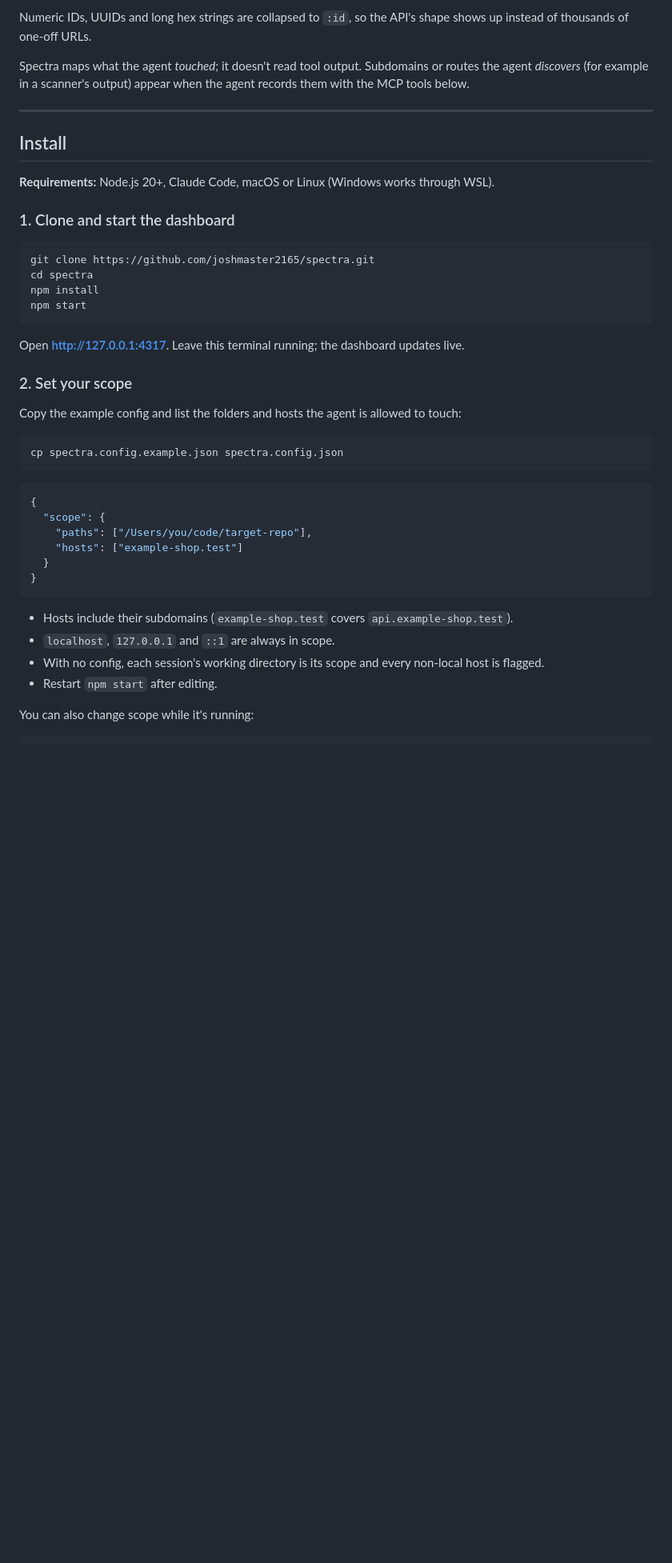
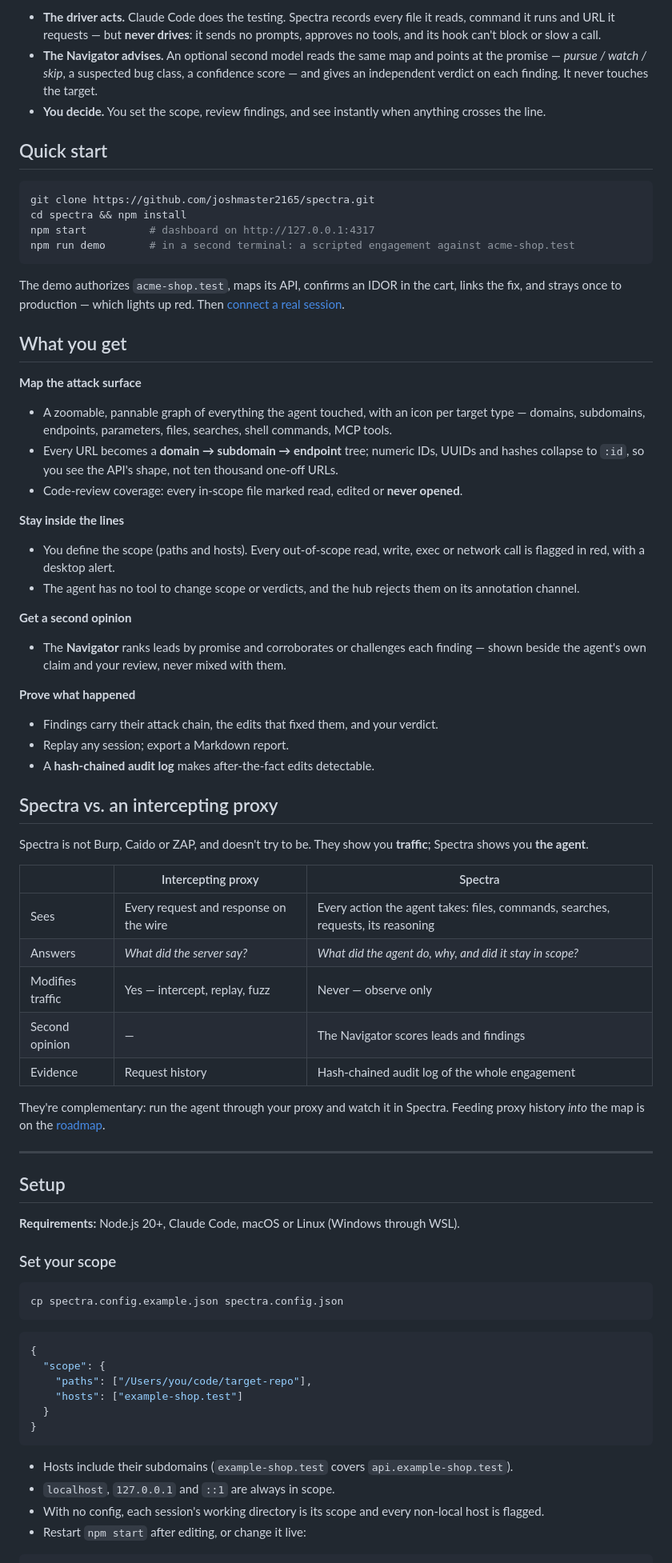
Before and after one commit to joshmaster2165/spectra, a Markdown page: README.md, the part around one of its changes. Shown at 80% size. Rendered like a GitHub page; blank space fills up the shorter version.

````diff
--- a/README.md
+++ b/README.md
@@ -58,29 +35,60 @@ hosts
 ```
 
-Numeric IDs, UUIDs and long hex strings are collapsed to `:id`, so the API's shape shows up instead of thousands of one-off URLs.
+- **The driver acts.** Claude Code does the testing. Spectra records every file it reads, command it runs and URL it requests — but **never drives**: it sends no prompts, approves no tools, and its hook can't block or slow a call.
+- **The Navigator advises.** An optional second model reads the same map and points at the promise — *pursue / watch / skip*, a suspected bug class, a confidence score — and gives an independent verdict on each finding. It never touches the target.
+- **You decide.** You set the scope, review findings, and see instantly when anything crosses the line.
 
-Spectra maps what the agent *touched*; it doesn't read tool output. Subdomains or routes the agent *discovers* (for example in a scanner's output) appear when the agent records them with the MCP tools below.
+## Quick start
+
+```bash
+git clone https://github.com/joshmaster2165/spectra.git
+cd spectra && npm install
+npm start          # dashboard on http://127.0.0.1:4317
+npm run demo       # in a second terminal: a scripted engagement against acme-shop.test
+```
+
+The demo authorizes `acme-shop.test`, maps its API, confirms an IDOR in the cart, links the fix, and strays once to production — which lights up red. Then [connect a real session](#connect-claude-code).
+
+## What you get
+
+**Map the attack surface**
+- A zoomable, pannable graph of everything the agent touched, with an icon per target type — domains, subdomains, endpoints, parameters, files, searches, shell commands, MCP tools.
+- Every URL becomes a **domain → subdomain → endpoint** tree; numeric IDs, UUIDs and hashes collapse to `:id`, so you see the API's shape, not ten thousand one-off URLs.
+- Code-review coverage: every in-scope file marked read, edited or **never opened**.
+
+**Stay inside the lines**
+- You define the scope (paths and hosts). Every out-of-scope read, write, exec or network call is flagged in red, with a desktop alert.
+- The agent has no tool to change scope or verdicts, and the hub rejects them on its annotation channel.
+
+**Get a second opinion**
+- The **Navigator** ranks leads by promise and corroborates or challenges each finding — shown beside the agent's own claim and your review, never mixed with them.
+
+**Prove what happened**
+- Findings carry their attack chain, the edits that fixed them, and your verdict.
+- Replay any session; export a Markdown report.
+- A **hash-chained audit log** makes after-the-fact edits detectable.
+
+## Spectra vs. an intercepting proxy
+
+Spectra is not Burp, Caido or ZAP, and doesn't try to be. They show you **traffic**; Spectra shows you **the agent**.
+
+| | Intercepting proxy | Spectra |
+|---|---|---|
+| Sees | Every request and response on the wire | Every action the agent takes: files, commands, searches, requests, its reasoning |
+| Answers | *What did the server say?* | *What did the agent do, why, and did it stay in scope?* |
+| Modifies traffic | Yes — intercept, replay, fuzz | Never — observe only |
+| Second opinion | — | The Navigator scores leads and findings |
+| Evidence | Request history | Hash-chained audit log of the whole engagement |
+
+They're complementary: run the agent through your proxy and watch it in Spectra. Feeding proxy history *into* the map is on the [roadmap](#roadmap).
 
 ---
 
-## Install
+## Setup
 
-**Requirements:** Node.js 20+, Claude Code, macOS or Linux (Windows works through WSL).
+**Requirements:** Node.js 20+, Claude Code, macOS or Linux (Windows through WSL).
 
-### 1. Clone and start the dashboard
-
-```bash
-git clone https://github.com/joshmaster2165/spectra.git
-cd spectra
-npm install
-npm start
-```
-
-Open **http://127.0.0.1:4317**. Leave this terminal running; the dashboard updates live.
-
-### 2. Set your scope
-
-Copy the example config and list the folders and hosts the agent is allowed to touch:
+### Set your scope
 
 ```bash
 cp spectra.config.example.json spectra.config.json
@@ -98,8 +106,6 @@ cp spectra.config.example.json spectra.config.json
 - Hosts include their subdomains (`example-shop.test` covers `api.example-shop.test`).
 - `localhost`, `127.0.0.1` and `::1` are always in scope.
 - With no config, each session's working directory is its scope and every non-local host is flagged.
-- Restart `npm start` after editing.
-
-You can also change scope while it's running:
+- Restart `npm start` after editing, or change it live:
 
 ```bash
````
Also changed, not shown: other parts of README.md (+74 -124 lines), SECURITY.md (added, +28 -0 lines), docs/dashboard.png, 2 other files.
